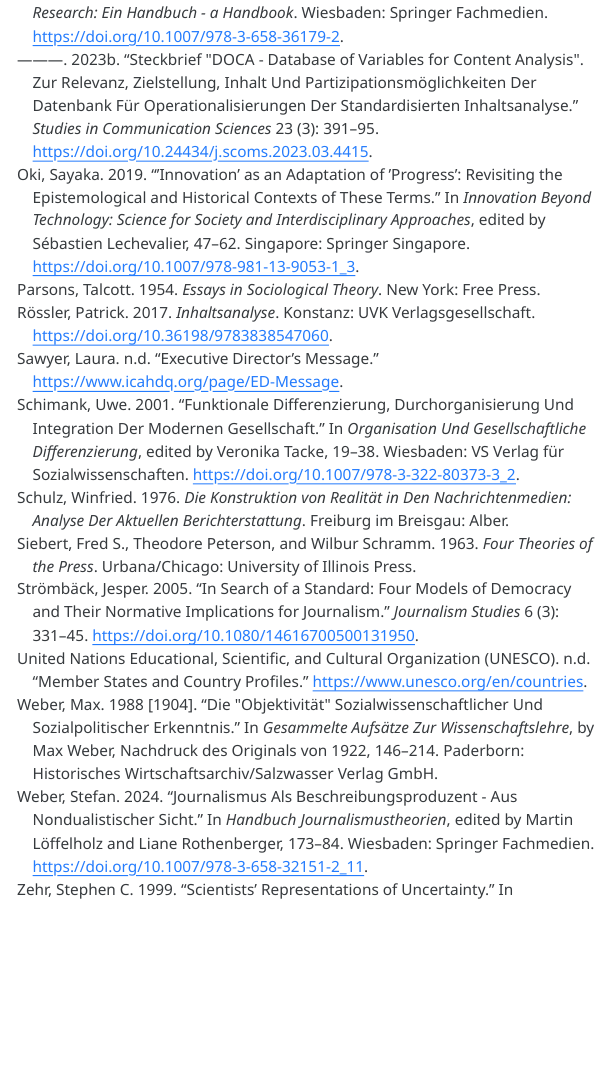
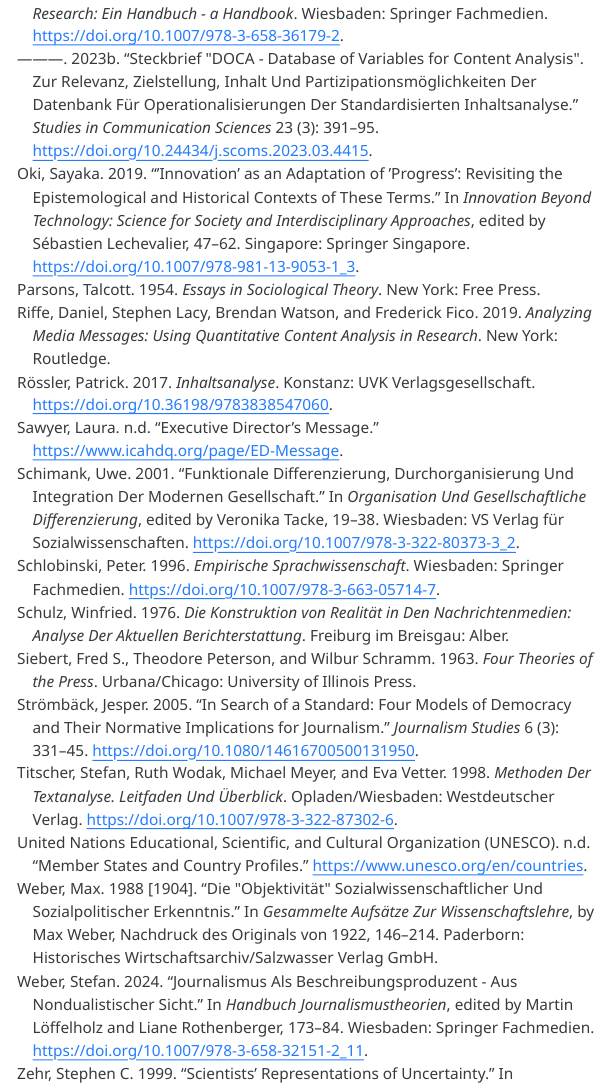
Before and after one commit to tablue99/content_analysis_scitech_discourses, a Quarto document (draft_phd_project.qmd): the page in a window 1100 px wide, from 16370 px down before the commit and from 17820 px down after it, so that both start at the same text. The pictures show the output file draft_phd_project.html that the author committed with the source, opened offline; menus at the side of the page are left out.

Commit message:
New chapter "Why focussing on content analyses?" and according updates to BibTex file.

```diff
--- a/references_phd.bib
+++ b/references_phd.bib
@@ -512,0 +517,10 @@
+	location = {Wiesbaden},
+	publisher = {Springer Fachmedien}
+}
+
+@book{riffe_et_al2019,
+	title = {Analyzing media messages: using quantitative content analysis in research},
+	author = {Daniel Riffe and Stephen Lacy and Brendan Watson and Frederick Fico},
+	year = {2019},
+	location = {New York},
+	publisher = {Routledge}
@@ -512,0 +534 @@
+	editor = {A. Boehm and A. Mengel and T. Muhr},
@@ -513,3 +546,27 @@
+	location = {Wiesbaden},
+	publisher = {Springer Fachmedien},
+	pages = {299-333},
+	doi = {10.1007/978-3-531-18993-2_12}
+}
+
+@book{schlobinski1996,
+	title = {Empirische Sprachwissenschaft},
+	author = {Peter Schlobinski},
+	year = {1996},
+	location = {Wiesbaden},
+	publisher = {Springer Fachmedien},
+	doi = {10.1007/978-3-663-05714-7}
+}
+
+@book{titscher_et_al1998,
+	title = {Methoden der Textanalyse. Leitfaden und Überblick},
+	author = {Stefan Titscher and Ruth Wodak and Michael Meyer and Eva Vetter},
+	year = {1998},
+	location = {Opladen/Wiesbaden},
+	publisher = {Westdeutscher Verlag},
+	doi = {10.1007/978-3-322-87302-6}
+}
+
 @conference{xu_et_al2019,
 	title = {A Reconsideration of Newspaper Reports Regarding PM2.5 Problems in China Under the Perspective of Risk Communication: Based on the Content Analysis of the Reports of "People's Daily" from Jan. 1, 2012 to Dec. 31, 2016},
 	author = {Junqing Xu and Yuyu Hu and Emako Miyoshi},
```
Also changed, not shown: draft_phd_project.qmd (+11 -3 lines), draft_phd_project.html, references_phd.bib (22 more changed lines).
